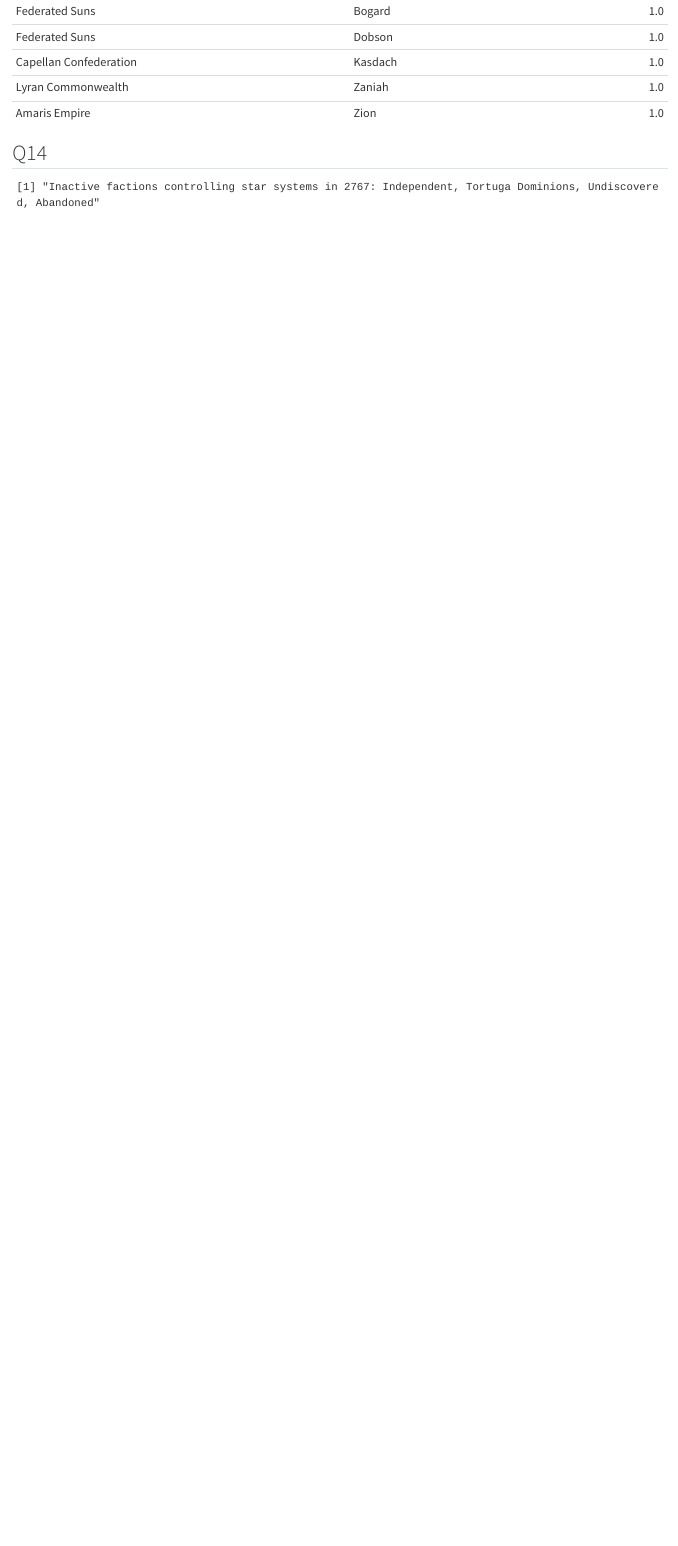
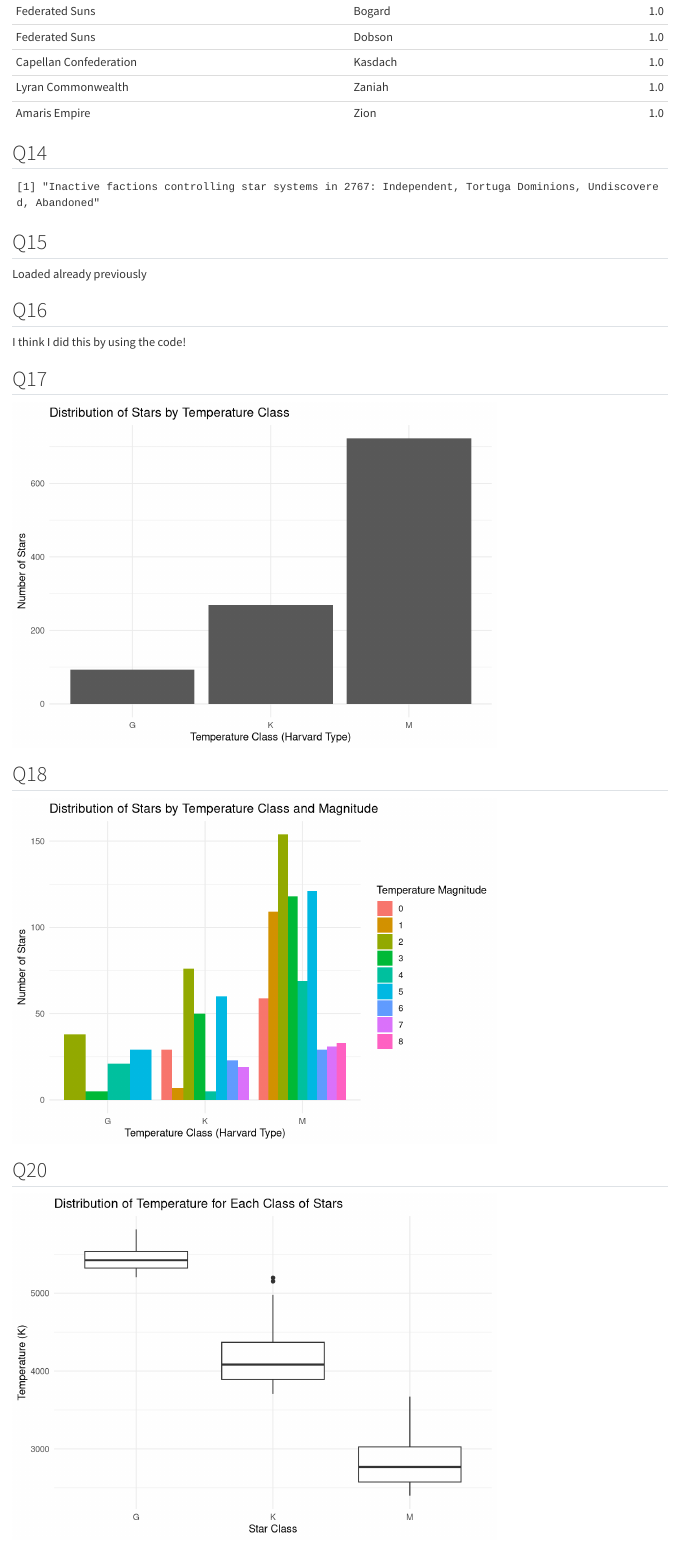
Before and after one commit to dauphine-data-daniel/battletech, a Quarto document (ROHRBACH.qmd): the page in a window 1100 px wide, from 4860 px down. Rendered offline with R 4.5, knitr and Pandoc in place of Quarto, with nearby package versions; some code elsewhere in the file could not run offline.

Commit message:
final commit after Q20 (no Q19)

````diff
--- a/ROHRBACH.qmd
+++ b/ROHRBACH.qmd
@@ -220,3 +220,10 @@ if (length(inactive_control_factions) == 0) {
 } else {
   print(paste("Inactive factions controlling star systems in 2767:", paste(inactive_control_factions, collapse = ", ")))
 }
+```
+
+## Q15
+Loaded already previously
+
+## Q16
+```{r}
@@ -223,2 +236,34 @@ if (length(inactive_control_factions) == 0) {
 
 ```
+I think I did this by using the code!
+
+## Q17
+```{r}
+ggplot(data, aes(x = Harvard_Type)) +
+  geom_bar() +
+  labs(title = "Distribution of Stars by Temperature Class", x = "Temperature Class (Harvard Type)", y = "Number of Stars") +
+  theme_minimal()
+
+```
+
+## Q18
+```{r}
+ggplot(data, aes(x = Harvard_Type, fill = as.factor(Temperature_Magnitude))) +
+  geom_bar(position = "dodge") +
+  labs(title = "Distribution of Stars by Temperature Class and Magnitude",
+       x = "Temperature Class (Harvard Type)",
+       y = "Number of Stars",
+       fill = "Temperature Magnitude") +
+  theme_minimal()
+```
+
+## Q20
+```{r}
+ggplot(data, aes(x = Harvard_Type, y = `star temperature`)) +
+  geom_boxplot() +
+  labs(title = "Distribution of Temperature for Each Class of Stars",
+       x = "Star Class",
+       y = "Temperature (K)") +
+  theme_minimal()
+
+```
````
Also changed, not shown: ROHRBACH_files/figure-html/unnamed-chunk-19-1.png (added), ROHRBACH_files/figure-html/unnamed-chunk-20-1.png (added), ROHRBACH_files/figure-html/unnamed-chunk-21-1.png (added), ROHRBACH.qmd (6 more changed lines).
